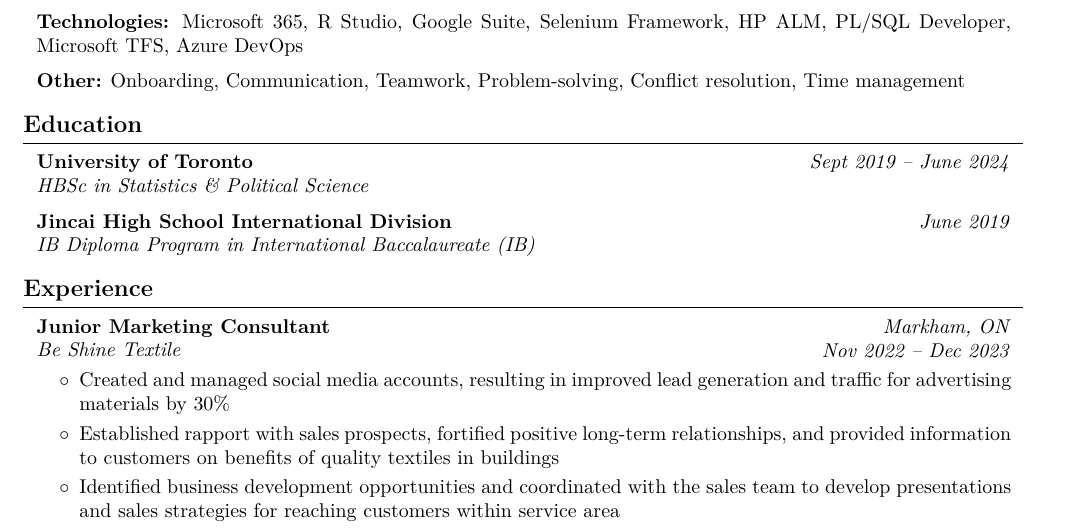
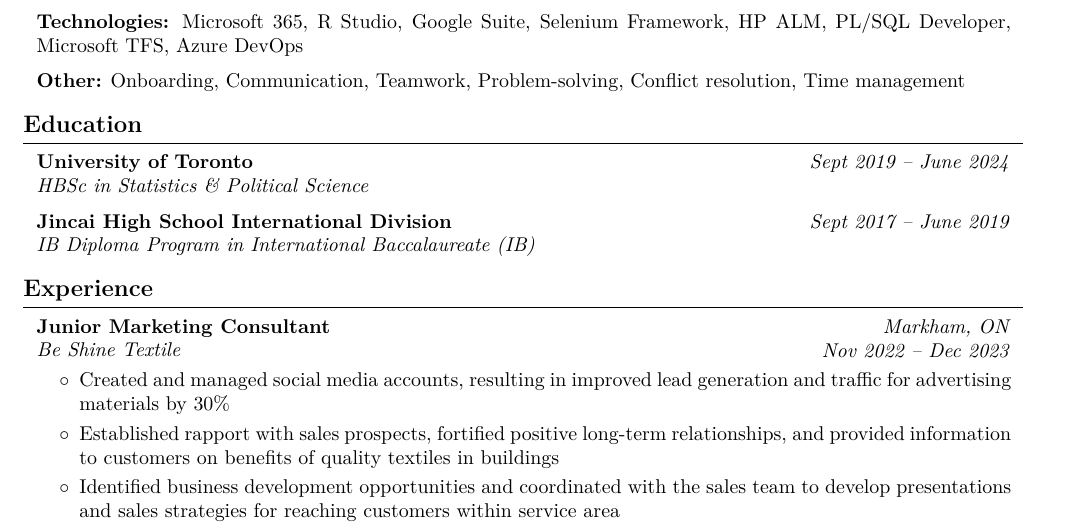
Before and after one commit to dbryce712/Resume, a LaTeX CV (Bryce_Du_CV.tex): part of the page, cut so that both start at the same text. Compiled offline with pdfLaTeX.

Commit message:
render the latest CV

```diff
--- a/Bryce_Du_CV.tex
+++ b/Bryce_Du_CV.tex
@@ -236,7 +236,7 @@
         \begin{twocolentry}{
 
 
-        \textit{June 2019}}
+        \textit{Sept 2017 – June 2019}}
             \textbf{Jincai High School International Division}
 
             \textit{IB Diploma Program in International Baccalaureate (IB)}
```
Also changed, not shown: Bryce_Du_CV.pdf, README.md.
